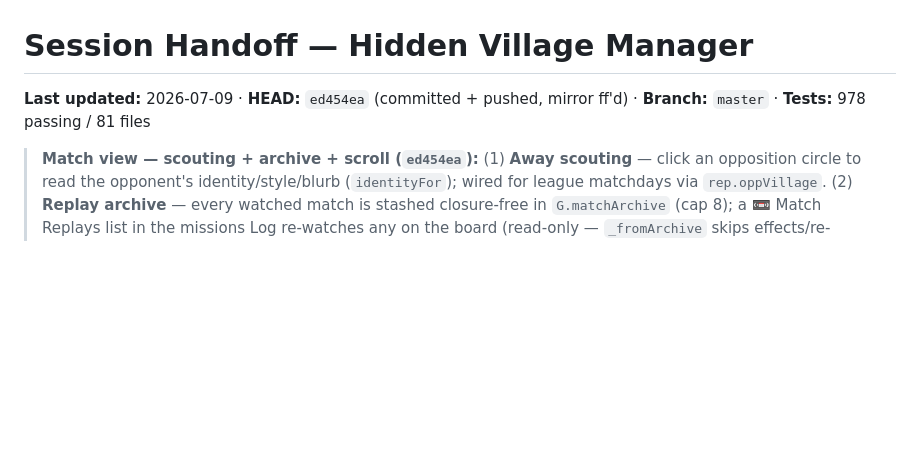
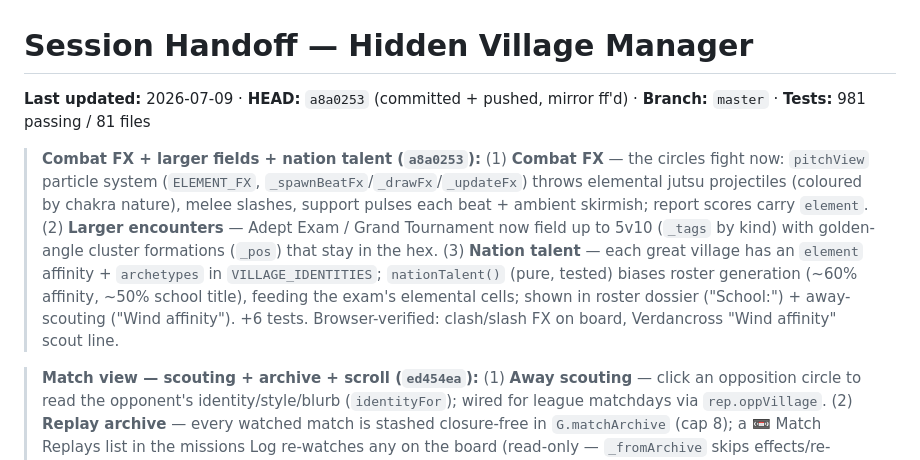
Before and after one commit to Darjo-clauder/hidden-village-manager, a Markdown page: docs/HANDOFF.md, the part around the change. GitHub-like rendering; blank space fills up the shorter version.

Commit message:
Handoff: record combat FX + larger fields + nation talent (HEAD a8a0253, 981 tests)
Co-Authored-By: Claude Opus 4.8 <noreply@anthropic.com>

```diff
--- a/docs/HANDOFF.md
+++ b/docs/HANDOFF.md
@@ -1,6 +1,8 @@
 # Session Handoff — Hidden Village Manager
 
-**Last updated:** 2026-07-09 · **HEAD:** `ed454ea` (committed + pushed, mirror ff'd) · **Branch:** `master` · **Tests:** 978 passing / 81 files
+**Last updated:** 2026-07-09 · **HEAD:** `a8a0253` (committed + pushed, mirror ff'd) · **Branch:** `master` · **Tests:** 981 passing / 81 files
+
+> **Combat FX + larger fields + nation talent (`a8a0253`):** (1) **Combat FX** — the circles fight now: `pitchView` particle system (`ELEMENT_FX`, `_spawnBeatFx`/`_drawFx`/`_updateFx`) throws elemental jutsu projectiles (coloured by chakra nature), melee slashes, support pulses each beat + ambient skirmish; report scores carry `element`. (2) **Larger encounters** — Adept Exam / Grand Tournament now field up to 5v10 (`_tags` by kind) with golden-angle cluster formations (`_pos`) that stay in the hex. (3) **Nation talent** — each great village has an `element` affinity + `archetypes` in `VILLAGE_IDENTITIES`; `nationTalent()` (pure, tested) biases roster generation (~60% affinity, ~50% school title), feeding the exam's elemental cells; shown in roster dossier ("School:") + away-scouting ("Wind affinity"). +6 tests. Browser-verified: clash/slash FX on board, Verdancross "Wind affinity" scout line.
 
 > **Match view — scouting + archive + scroll (`ed454ea`):** (1) **Away scouting** — click an opposition circle to read the opponent's identity/style/blurb (`identityFor`); wired for league matchdays via `rep.oppVillage`. (2) **Replay archive** — every watched match is stashed closure-free in `G.matchArchive` (cap 8); a 📼 Match Replays list in the missions Log re-watches any on the board (read-only — `_fromArchive` skips effects/re-archive). (3) **Capture the scroll** — the objective token is a real bonus: win more exchanges than you lose → rank-scaled intel bounty (`scrollOutcome` pure +2 tests; `rep.applyScroll` closure). Browser-verified: Cragmoor scout line, read-only replay (ryo unchanged), +700 ryo C-rank scroll.
 
```
